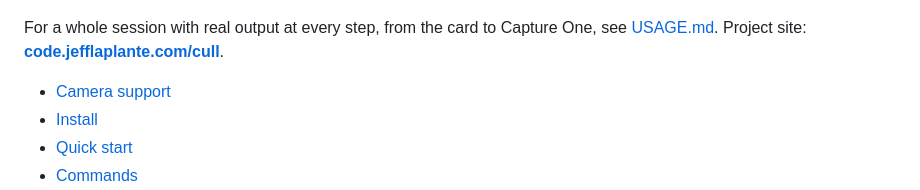
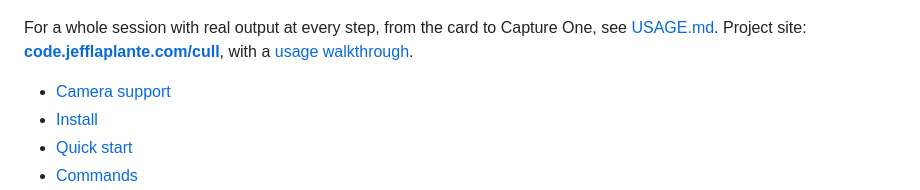
Before and after one commit to jefflaplante/cull, a Markdown page: README.md, the part around the change. Rendered like a GitHub page.

```diff
--- a/README.md
+++ b/README.md
@@ -18,7 +18,7 @@ Capture One or Lightroom.
 ![cull judge running: per-frame verdicts, progress, and keep/review/cull tallies](docs/images/judge-running.png)
 
 For a whole session with real output at every step, from the card to Capture One, see
-[USAGE.md](USAGE.md). Project site: **[code.jefflaplante.com/cull](https://code.jefflaplante.com/cull/)**.
+[USAGE.md](USAGE.md). Project site: **[code.jefflaplante.com/cull](https://code.jefflaplante.com/cull/)**, with a [usage walkthrough](https://code.jefflaplante.com/cull/usage.html).
 
 - [Camera support](#camera-support)
 - [Install](#install)
```
Also changed, not shown: CLAUDE.md (+2 -1 lines), site/img/judge-running.png (added), 5 other files.
